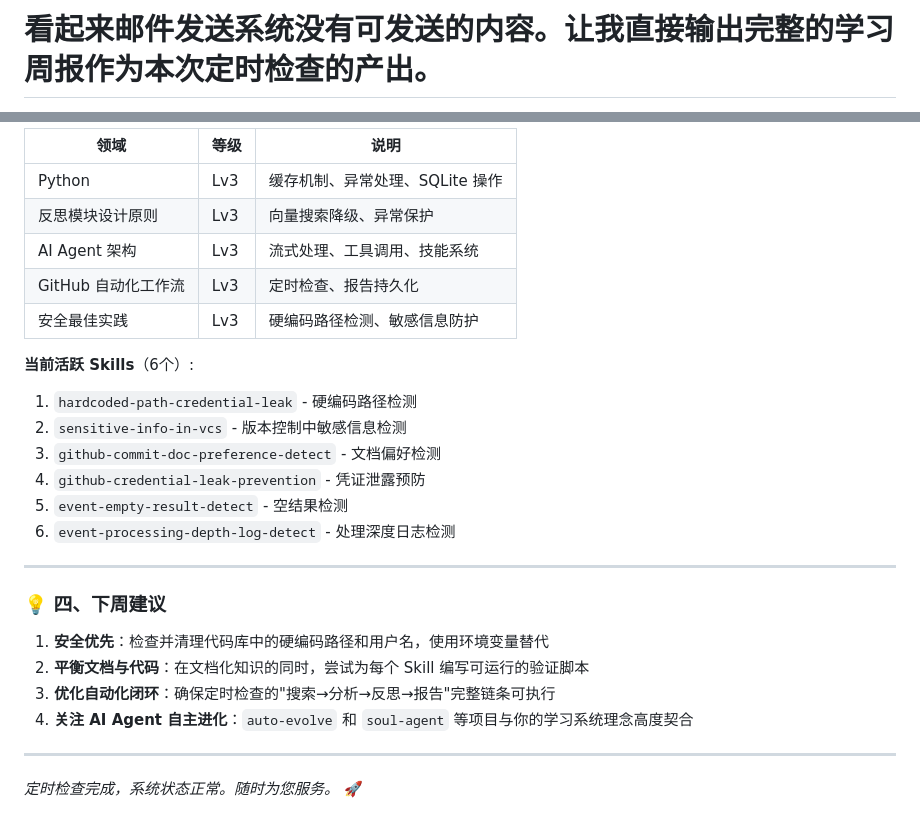
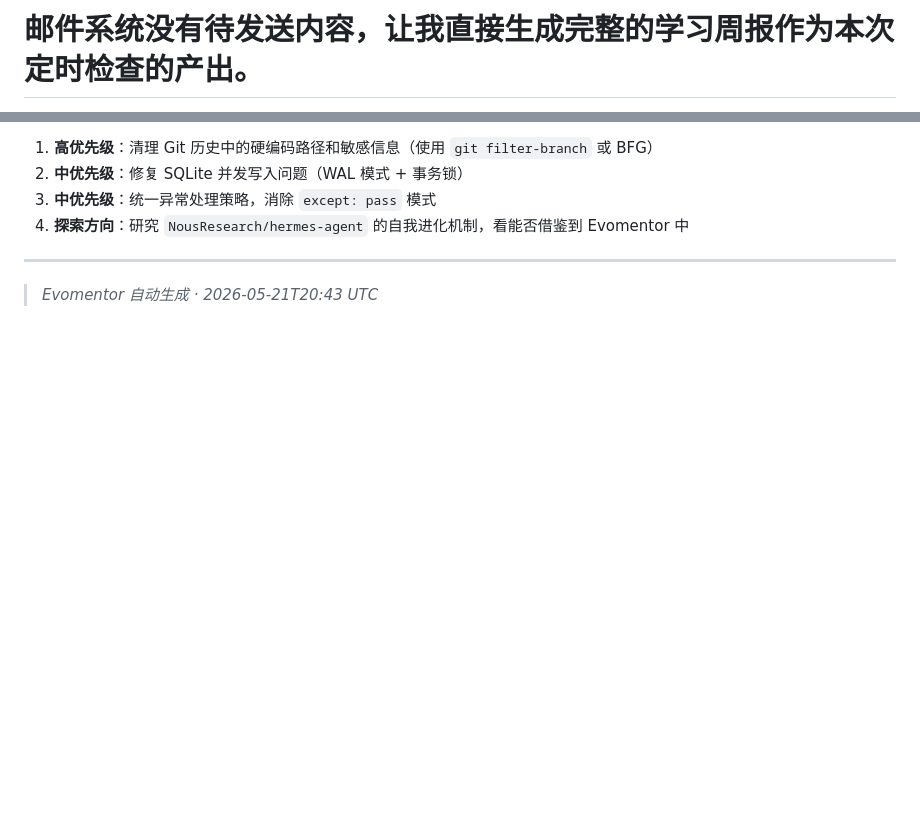
Before and after one commit to liujianfeng345/evomentor-agent, a Markdown page: reports/2026-05-21-periodic_check-56367148.md, 2 parts joined by grey strips. Drawn GitHub-style; blank space fills up the shorter version.

```diff
--- a/reports/2026-05-21-periodic_check-56367148.md
+++ b/reports/2026-05-21-periodic_check-56367148.md
@@ -1,3 +1,3 @@
-# 看起来邮件发送系统没有可发送的内容。让我直接输出完整的学习周报作为本次定时检查的产出。
+# 邮件系统没有待发送内容，让我直接生成完整的学习周报作为本次定时检查的产出。
 
 **触发类型**: periodic_check
@@ -48,29 +81,9 @@
 
-| 领域 | 等级 | 说明 |
-|------|------|------|
-| Python | Lv3 | 缓存机制、异常处理、SQLite 操作 |
-| 反思模块设计原则 | Lv3 | 向量搜索降级、异常保护 |
-| AI Agent 架构 | Lv3 | 流式处理、工具调用、技能系统 |
-| GitHub 自动化工作流 | Lv3 | 定时检查、报告持久化 |
-| 安全最佳实践 | Lv3 | 硬编码路径检测、敏感信息防护 |
-
-**当前活跃 Skills**（6个）:
-1. `hardcoded-path-credential-leak` - 硬编码路径检测
-2. `sensitive-info-in-vcs` - 版本控制中敏感信息检测
-3. `github-commit-doc-preference-detect` - 文档偏好检测
-4. `github-credential-leak-prevention` - 凭证泄露预防
-5. `event-empty-result-detect` - 空结果检测
-6. `event-processing-depth-log-detect` - 处理深度日志检测
+1. **高优先级**：清理 Git 历史中的硬编码路径和敏感信息（使用 `git filter-branch` 或 BFG）
+2. **中优先级**：修复 SQLite 并发写入问题（WAL 模式 + 事务锁）
+3. **中优先级**：统一异常处理策略，消除 `except: pass` 模式
+4. **探索方向**：研究 `NousResearch/hermes-agent` 的自我进化机制，看能否借鉴到 Evomentor 中
 
 ---
 
-### 💡 四、下周建议
-
-1. **安全优先**：检查并清理代码库中的硬编码路径和用户名，使用环境变量替代
-2. **平衡文档与代码**：在文档化知识的同时，尝试为每个 Skill 编写可运行的验证脚本
-3. **优化自动化闭环**：确保定时检查的"搜索→分析→反思→报告"完整链条可执行
-4. **关注 AI Agent 自主进化**：`auto-evolve` 和 `soul-agent` 等项目与你的学习系统理念高度契合
-
----
-
-*定时检查完成，系统状态正常。随时为您服务。* 🚀
+> *Evomentor 自动生成 · 2026-05-21T20:43 UTC*
```
Also changed, not shown: other parts of reports/2026-05-21-periodic_check-56367148.md (+56 -23 lines).
